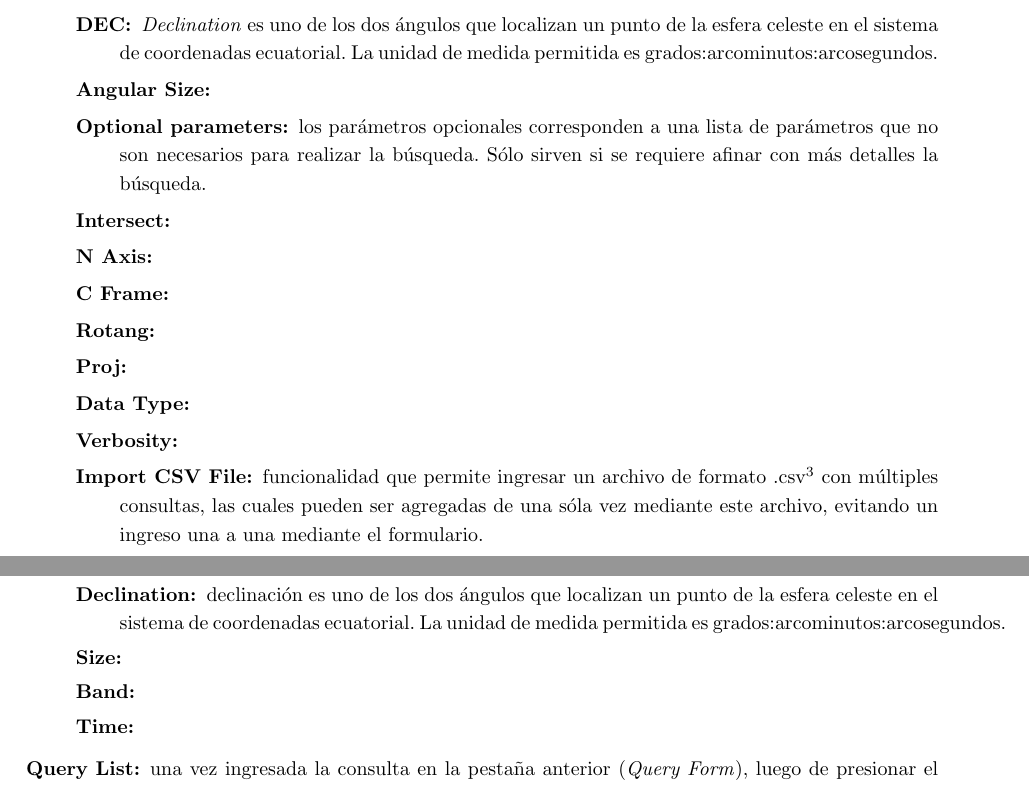
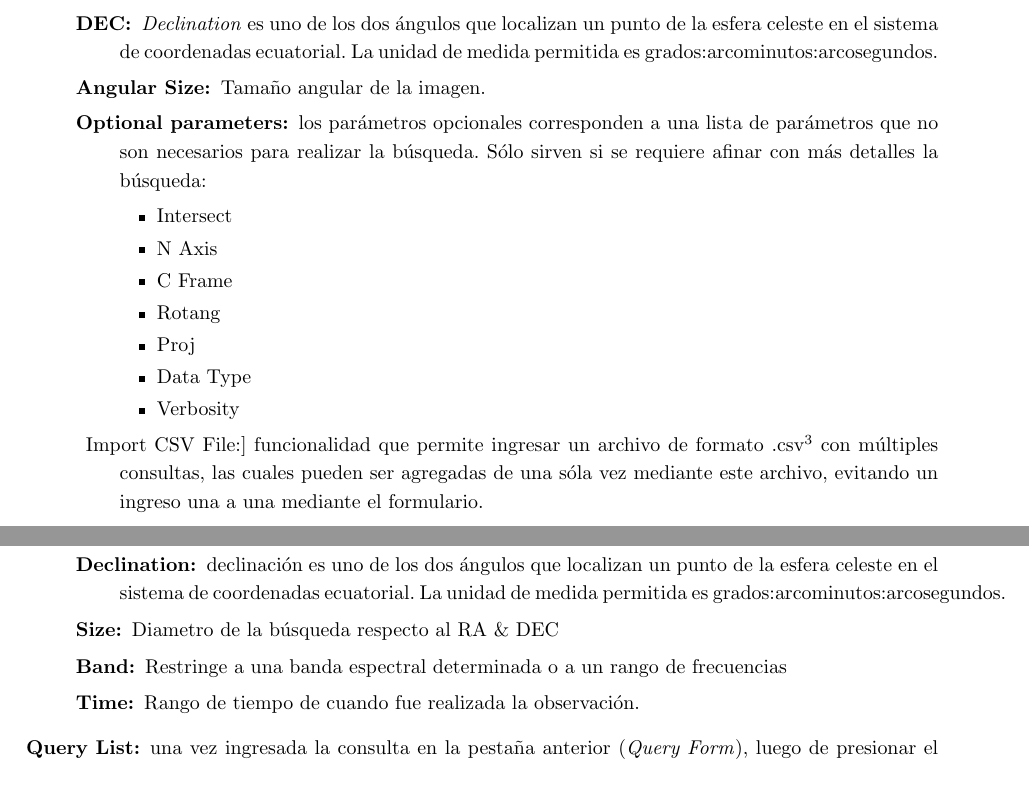
Before and after one commit to ChileanVirtualObservatory/FONDEFD11I1060, a LaTeX paper (ObservatorioVirtual/Hito4/plain_main.tex, which reads ObservatorioVirtual/Hito4/include/desarrollo.tex): two parts of pages 14 and 16 of 23, joined at a grey line, cut so that both start at the same text. Compiled offline with pdfLaTeX.

Commit message:
Final changes

```diff
--- a/ObservatorioVirtual/Hito4/include/desarrollo.tex
+++ b/ObservatorioVirtual/Hito4/include/desarrollo.tex
@@ -286,19 +286,21 @@ una de las pestañas en esta búsqueda.
 	localizan un punto de la esfera celeste en el sistema de
 	coordenadas ecuatorial. La unidad de medida permitida es
 	grados:arcominutos:arcosegundos.
-      \item [Angular Size:]
+      \item [Angular Size:] Tamaño angular de la imagen.
       \item [Optional parameters:] los parámetros opcionales
 	corresponden a una lista de parámetros que no son necesarios
 	para realizar la búsqueda. Sólo sirven si se requiere afinar
-	con más detalles la búsqueda.
-      \item [Intersect:]
-      \item [N Axis:]
-      \item [C Frame:]
-      \item [Rotang:]
-      \item [Proj:]
-      \item [Data Type:]
-      \item [Verbosity:]
-      \item [Import CSV File:] funcionalidad que permite ingresar un
+	con más detalles la búsqueda:
+      \begin{itemize}
+      \item Intersect
+      \item N Axis
+      \item C Frame
+      \item Rotang
+      \item Proj
+      \item Data Type
+      \item Verbosity
+      \end{itemize}
+      \item Import CSV File:] funcionalidad que permite ingresar un
 	archivo de formato .csv\footnotemark{} con múltiples
 	consultas, las cuales pueden ser agregadas de una sóla vez
 	mediante este archivo, evitando un ingreso una a una mediante
@@ -384,9 +386,10 @@ una de las pestañas en esta búsqueda.
 	localizan un punto de la esfera celeste en el sistema de
 	coordenadas ecuatorial. La unidad de medida permitida es
 	grados:arcominutos:arcosegundos.
-      \item [Size:]
-      \item [Band:]
-      \item [Time:]
+      \item [Size:] Diametro de la búsqueda respecto al RA \& DEC
+      \item [Band:] Restringe a una banda espectral determinada o a un rango de
+frecuencias
+      \item [Time:] Rango de tiempo de cuando fue realizada la observación.
     \end{description}
   \item [Query List:] una vez ingresada la consulta en la pestaña
     anterior (\emph{Query Form}), luego de presionar el botón
```
Also changed, not shown: ObservatorioVirtual/Hito4/plain_main.tex (+6 -7 lines), ObservatorioVirtual/Hito4/include/desarrollo.tex (2 more changed lines).
